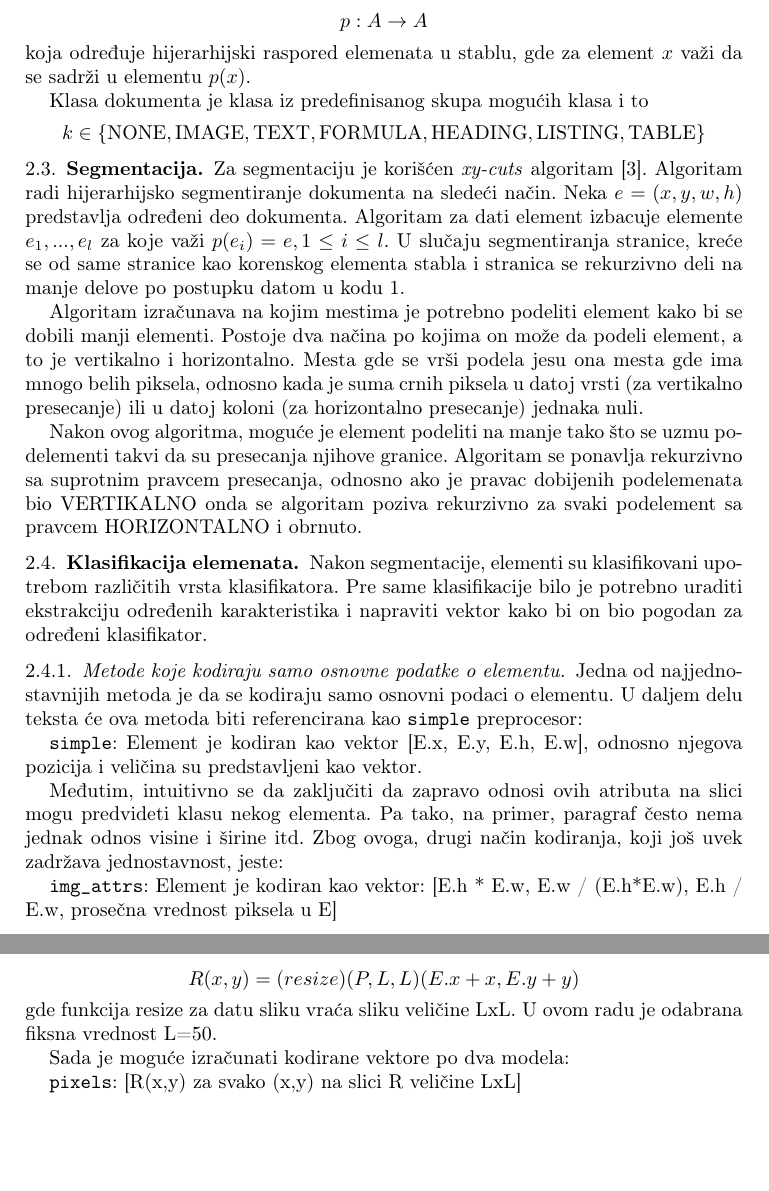
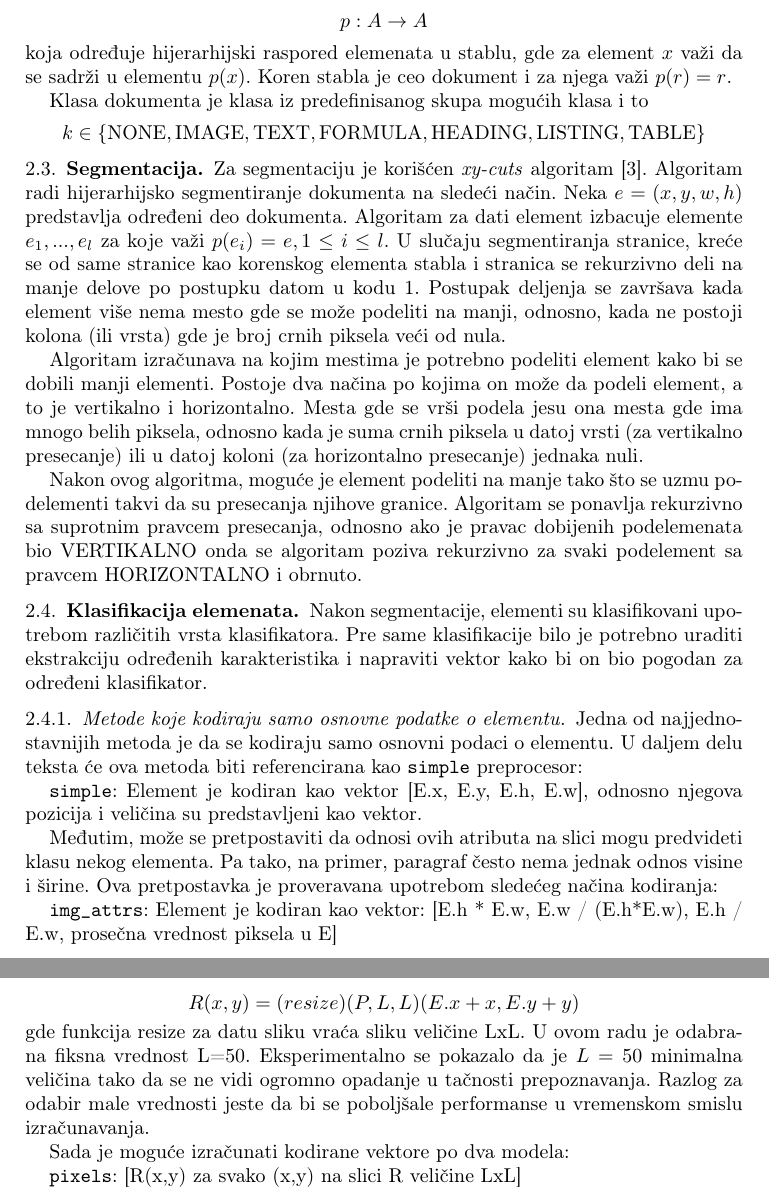
Before and after one commit to fantastic001/pageproc, a LaTeX paper (doc/paper.tex): two parts of pages 3 and 5 of 6, joined at a grey line, cut so that both start at the same text, the shorter picture padded with empty space. Compiled offline with pdfLaTeX.

Commit message:
Addressing some fixes for better explanation and italicing RDF

```diff
--- a/doc/paper.tex
+++ b/doc/paper.tex
@@ -117,7 +117,7 @@ Izlaz sistema je skup elemenata gde je svaki element uređena n-torka (x,y,w,h,k
 \end{itemize}
 
 Pored ovog skupa, izlaz je i funkcija $$ p : A \to A $$ koja određuje hijerarhijski raspored elemenata u stablu, gde za element $ x $ važi da se
-sadrži u elementu $ p(x) $.
+sadrži u elementu $ p(x) $. Koren stabla je ceo dokument i za njega važi $ p(r) = r $.
 
 Klasa dokumenta je klasa iz predefinisanog skupa mogućih klasa i to $$ k \in \{\text{NONE}, \text{IMAGE}, \text{TEXT}, \text{FORMULA}, \text{HEADING}, \text{LISTING}, \text{TABLE}\} $$
 
@@ -128,7 +128,7 @@ Klasa dokumenta je klasa iz predefinisanog skupa mogućih klasa i to $$ k \in \{
 
 Za segmentaciju je korišćen \textit{xy-cuts} algoritam \cite{ha1995recursive}. Algoritam radi hijerarhijsko segmentiranje dokumenta na sledeći način. Neka $ e = (x,y,w,h) $ predstavlja određeni
 deo dokumenta. Algoritam za dati element izbacuje elemente $ e_1, ..., e_l $ za koje važi $ p(e_i) = e, 1 \le i \le l $. U slučaju segmentiranja stranice, kreće se od same stranice kao korenskog elementa
-stabla i stranica se rekurzivno deli na manje delove po postupku datom u kodu 1.
+stabla i stranica se rekurzivno deli na manje delove po postupku datom u kodu 1. Postupak deljenja se završava kada element više nema mesto gde se može podeliti na manji, odnosno, kada ne postoji kolona (ili vrsta) gde je broj crnih piksela veći od nula.
 
 
 \begin{program}
@@ -208,8 +208,8 @@ Jedna od najjednostavnijih metoda je da se kodiraju samo osnovni podaci o elemen
 \texttt{simple}: Element je kodiran kao vektor [E.x, E.y, E.h, E.w], odnosno njegova pozicija i veličina su predstavljeni kao vektor.
 
 
-Međutim, intuitivno se da zaključiti da zapravo odnosi ovih atributa na slici mogu predvideti klasu nekog elementa. Pa tako, na primer, paragraf
-često nema jednak odnos visine i širine itd. Zbog ovoga, drugi način kodiranja, koji još uvek zadržava jednostavnost, jeste:
+Međutim, može se pretpostaviti da odnosi ovih atributa na slici mogu predvideti klasu nekog elementa. Pa tako, na primer, paragraf
+često nema jednak odnos visine i širine. Ova pretpostavka je proveravana upotrebom sledećeg načina kodiranja:
 
 \texttt{img\_attrs}: Element je kodiran kao vektor:  [E.h * E.w, E.w / (E.h*E.w), E.h / E.w, prosečna vrednost piksela u E]
 
@@ -223,7 +223,8 @@ Druga dva korišćena metoda kodiranja su bazirana na vrednostima piksela samog
 Pre svega, potrebno je naglasiti da za svaki element vektori moraju biti iste veličine, pa tako je potrebno uraditi svođenje slika svih elemenata
 na jednaku veličinu:
 
-$$ R(x,y) = \text(resize)(P, L, L)(E.x + x, E.y + y) $$ gde funkcija resize za datu sliku vraća sliku veličine LxL. U ovom radu je odabrana fiksna vrednost L=50.
+$$ R(x,y) = \text(resize)(P, L, L)(E.x + x, E.y + y) $$ gde funkcija resize za datu sliku vraća sliku veličine LxL. U ovom radu je odabrana fiksna vrednost L=50. Eksperimentalno se pokazalo da je $ L=50 $ minimalna veličina tako da se ne vidi ogromno opadanje u tačnosti prepoznavanja. Razlog za odabir male vrednosti jeste da bi se poboljšale performanse u vremenskom smislu
+izračunavanja.
 
 Sada je moguće izračunati kodirane vektore po dva modela:
 
```
Also changed, not shown: doc/paper.pdf, doc/paper.tex (12 more changed lines).
